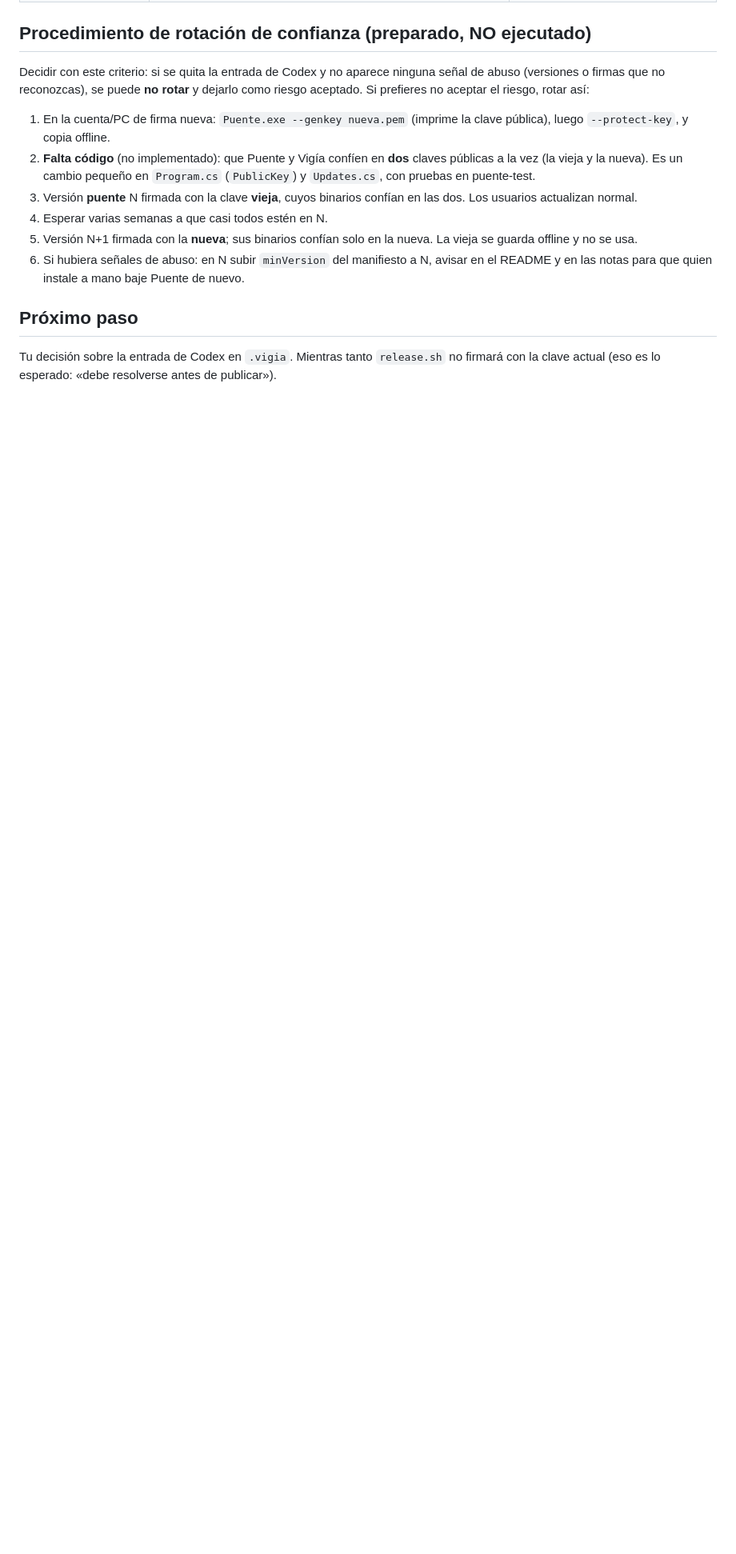
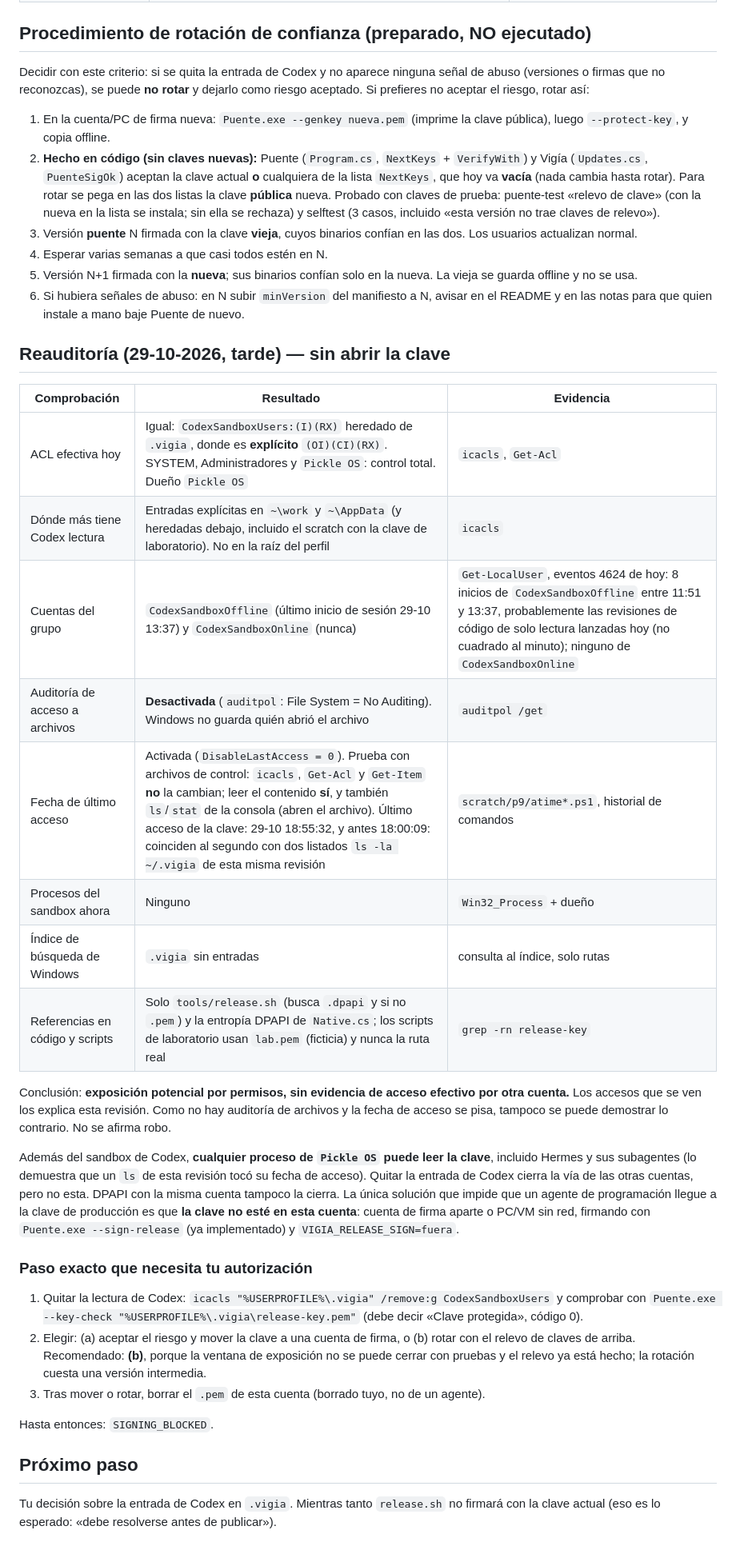
Before and after one commit to JcperezDev/vigia, a Markdown page: SECURITY_KEY_REVIEW.md, the part around one of its changes. Shown at 80% size. GitHub-like rendering; blank space fills up the shorter version.

Commit message:
Firma: reauditoría de la clave sin abrirla (exposición potencial, sin evidencia de acceso de otra cuenta) y SIGNING_BLOCKED con el paso exacto a autorizar

```diff
--- a/SECURITY_KEY_REVIEW.md
+++ b/SECURITY_KEY_REVIEW.md
@@ -86,8 +89,11 @@ no reconozcas), se puede **no rotar** y dejarlo como riesgo aceptado. Si prefier
 
 1. En la cuenta/PC de firma nueva: `Puente.exe --genkey nueva.pem` (imprime la clave pública), luego `--protect-key`,
    y copia offline.
-2. **Falta código** (no implementado): que Puente y Vigía confíen en **dos** claves públicas a la vez (la vieja y la
-   nueva). Es un cambio pequeño en `Program.cs` (`PublicKey`) y `Updates.cs`, con pruebas en puente-test.
+2. **Hecho en código (sin claves nuevas):** Puente (`Program.cs`, `NextKeys` + `VerifyWith`) y Vigía (`Updates.cs`,
+   `PuenteSigOk`) aceptan la clave actual **o** cualquiera de la lista `NextKeys`, que hoy va **vacía** (nada cambia
+   hasta rotar). Para rotar se pega en las dos listas la clave **pública** nueva. Probado con claves de prueba:
+   puente-test «relevo de clave» (con la nueva en la lista se instala; sin ella se rechaza) y selftest (3 casos, incluido
+   «esta versión no trae claves de relevo»).
 3. Versión **puente** N firmada con la clave **vieja**, cuyos binarios confían en las dos. Los usuarios actualizan
    normal.
 4. Esperar varias semanas a que casi todos estén en N.
@@ -95,6 +101,40 @@ no reconozcas), se puede **no rotar** y dejarlo como riesgo aceptado. Si prefier
 6. Si hubiera señales de abuso: en N subir `minVersion` del manifiesto a N, avisar en el README y en las notas para que
    quien instale a mano baje Puente de nuevo.
 
+## Reauditoría (29-10-2026, tarde) — sin abrir la clave
+
+| Comprobación | Resultado | Evidencia |
+| --- | --- | --- |
+| ACL efectiva hoy | Igual: `CodexSandboxUsers:(I)(RX)` heredado de `.vigia`, donde es **explícito** `(OI)(CI)(RX)`. SYSTEM, Administradores y `Pickle OS`: control total. Dueño `Pickle OS` | `icacls`, `Get-Acl` |
+| Dónde más tiene Codex lectura | Entradas explícitas en `~\work` y `~\AppData` (y heredadas debajo, incluido el scratch con la clave de laboratorio). No en la raíz del perfil | `icacls` |
+| Cuentas del grupo | `CodexSandboxOffline` (último inicio de sesión 29-10 13:37) y `CodexSandboxOnline` (nunca) | `Get-LocalUser`, eventos 4624 de hoy: 8 inicios de `CodexSandboxOffline` entre 11:51 y 13:37, probablemente las revisiones de código de solo lectura lanzadas hoy (no cuadrado al minuto); ninguno de `CodexSandboxOnline` |
+| Auditoría de acceso a archivos | **Desactivada** (`auditpol`: File System = No Auditing). Windows no guarda quién abrió el archivo | `auditpol /get` |
+| Fecha de último acceso | Activada (`DisableLastAccess = 0`). Prueba con archivos de control: `icacls`, `Get-Acl` y `Get-Item` **no** la cambian; leer el contenido **sí**, y también `ls`/`stat` de la consola (abren el archivo). Último acceso de la clave: 29-10 18:55:32, y antes 18:00:09: coinciden al segundo con dos listados `ls -la ~/.vigia` de esta misma revisión | `scratch/p9/atime*.ps1`, historial de comandos |
+| Procesos del sandbox ahora | Ninguno | `Win32_Process` + dueño |
+| Índice de búsqueda de Windows | `.vigia` sin entradas | consulta al índice, solo rutas |
+| Referencias en código y scripts | Solo `tools/release.sh` (busca `.dpapi` y si no `.pem`) y la entropía DPAPI de `Native.cs`; los scripts de laboratorio usan `lab.pem` (ficticia) y nunca la ruta real | `grep -rn release-key` |
+
+Conclusión: **exposición potencial por permisos, sin evidencia de acceso efectivo por otra cuenta.** Los accesos que se
+ven los explica esta revisión. Como no hay auditoría de archivos y la fecha de acceso se pisa, tampoco se puede
+demostrar lo contrario. No se afirma robo.
+
+Además del sandbox de Codex, **cualquier proceso de `Pickle OS` puede leer la clave**, incluido Hermes y sus
+subagentes (lo demuestra que un `ls` de esta revisión tocó su fecha de acceso). Quitar la entrada de Codex cierra la
+vía de las otras cuentas, pero no esta. DPAPI con la misma cuenta tampoco la cierra. La única solución que impide que un
+agente de programación llegue a la clave de producción es que **la clave no esté en esta cuenta**: cuenta de firma
+aparte o PC/VM sin red, firmando con `Puente.exe --sign-release` (ya implementado) y `VIGIA_RELEASE_SIGN=fuera`.
+
+### Paso exacto que necesita tu autorización
+
+1. Quitar la lectura de Codex: `icacls "%USERPROFILE%\.vigia" /remove:g CodexSandboxUsers` y comprobar con
+   `Puente.exe --key-check "%USERPROFILE%\.vigia\release-key.pem"` (debe decir «Clave protegida», código 0).
+2. Elegir: (a) aceptar el riesgo y mover la clave a una cuenta de firma, o (b) rotar con el relevo de claves de arriba.
+   Recomendado: **(b)**, porque la ventana de exposición no se puede cerrar con pruebas y el relevo ya está hecho; la
+   rotación cuesta una versión intermedia.
+3. Tras mover o rotar, borrar el `.pem` de esta cuenta (borrado tuyo, no de un agente).
+
+Hasta entonces: `SIGNING_BLOCKED`.
+
 ## Próximo paso
 
 Tu decisión sobre la entrada de Codex en `.vigia`. Mientras tanto `release.sh` no firmará con la clave actual (eso es lo
```
Also changed, not shown: other parts of SECURITY_KEY_REVIEW.md (+3 -0 lines).
